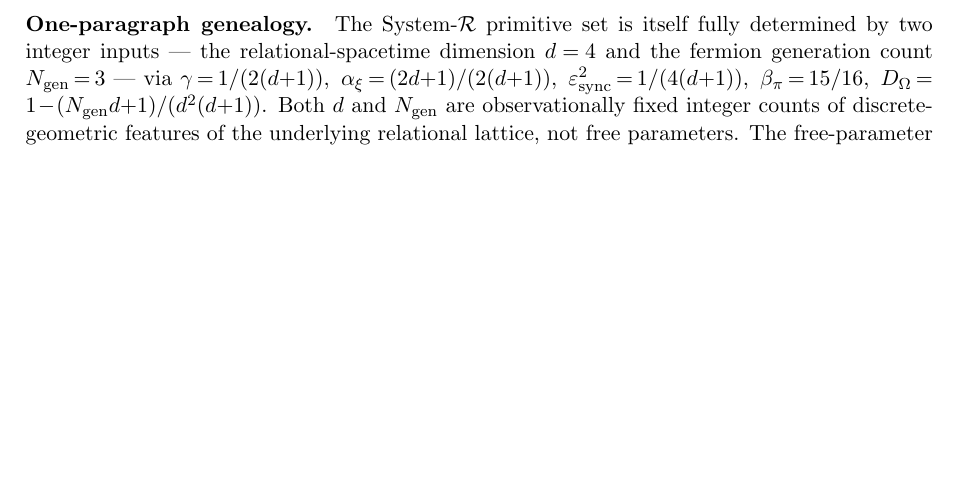
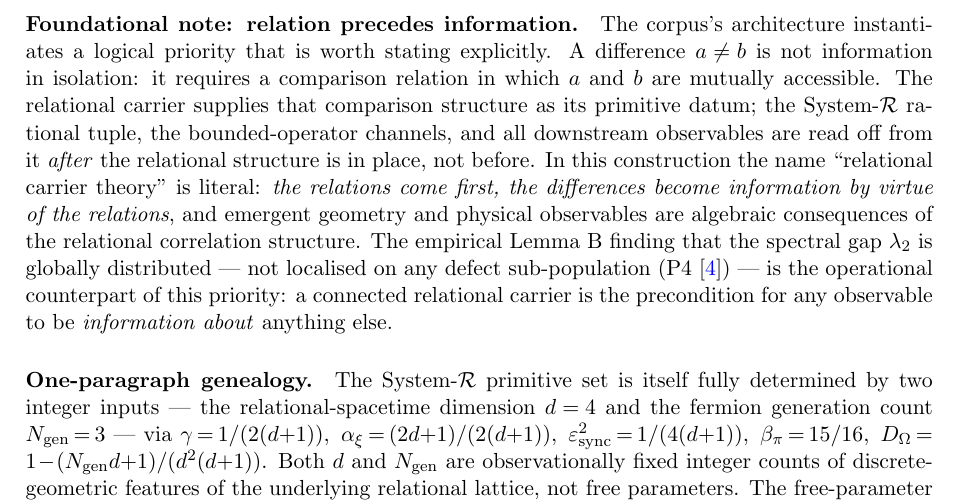
Before and after one commit to TerraSignum/relational-carrier-manifest, a LaTeX paper (paper/manifest.tex): part of page 2 of 10, cut at the place of the change, the shorter picture padded with empty space. Compiled offline with pdfLaTeX.

Commit message:
P0: foundational note "relation precedes information"
The reader's-guide thesis section now explicitly states the
logical priority of relations over differences over information,
which was previously implicit in the architecture. A difference
a != b is not information in isolation; it requires a comparison
relation. The relational carrier supplies that comparison
structure as its primitive datum, and all observables are read
off after the relational structure is in place.

The empirical Lemma B finding that lambda_2 is globally
distributed (defect-condensation hypothesis falsified, P4 2026-05-13)
is the operational counterpart of this priority: a connected
relational carrier is the precondition for any observable to be
information about anything else.

This is framing, not new physics: no numerical value or closure
form is introduced, only the conceptual statement of priority
that the corpus architecture already instantiates.

Co-Authored-By: Claude Opus 4.7 (1M context) <noreply@anthropic.com>

```diff
--- a/paper/manifest.tex
+++ b/paper/manifest.tex
@@ -91,6 +91,27 @@ relativity, the Standard-Model fermion-mass-and-mixing
 spectrum, dark-sector phenomenology, and the
 Bekenstein--Hawking entropy $S/A\!=\!1/4$ follow as algebraic
 consequences without additional free parameters.
+
+\paragraph{Foundational note: relation precedes information.}
+The corpus's architecture instantiates a logical priority that
+is worth stating explicitly. A difference $a\!\neq\!b$ is not
+information in isolation: it requires a comparison relation in
+which $a$ and $b$ are mutually accessible. The relational
+carrier supplies that comparison structure as its primitive
+datum; the System-$\Rsys$ rational tuple, the bounded-operator
+channels, and all downstream observables are read off from it
+\emph{after} the relational structure is in place, not before.
+In this construction the name ``relational carrier theory'' is
+literal: \emph{the relations come first, the differences become
+information by virtue of the relations}, and emergent geometry
+and physical observables are algebraic consequences of the
+relational correlation structure. The empirical Lemma~B
+finding that the spectral gap $\lambda_{2}$ is globally
+distributed --- not localised on any defect sub-population
+(P4~\cite{Paper4})~--- is the operational counterpart of this
+priority: a connected relational carrier is the precondition
+for any observable to be \emph{information about} anything
+else.
 
 \paragraph{One-paragraph genealogy.} The System-$\Rsys$
 primitive set is itself fully determined by two integer inputs ---
```
Also changed, not shown: paper/manifest.pdf.
